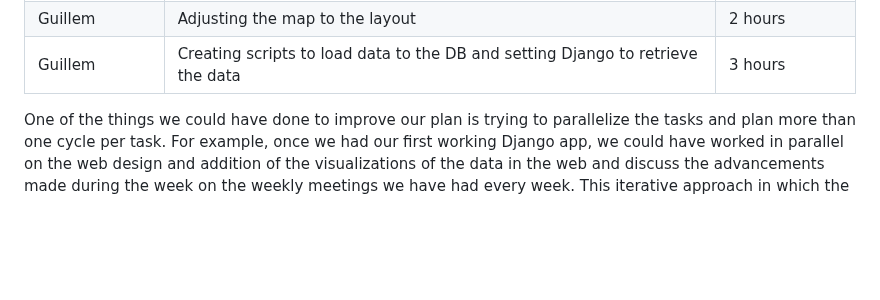
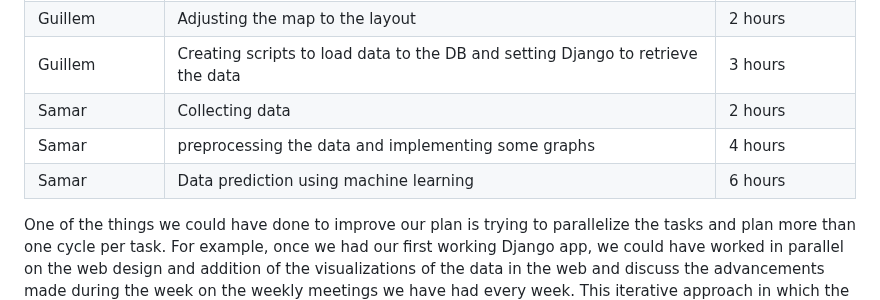
Before and after one commit to michielplatteau/CCBDA_project, a Markdown page: README.md, the part around the change. GitHub-like rendering; blank space fills up the shorter version.

```diff
--- a/README.md
+++ b/README.md
@@ -378,7 +378,9 @@ member and per week.
 | Guillem     | Implement layers for the map                                                    | 3 hours       |
 | Guillem     | Adjusting the map to the layout                                                 | 2 hours       |
 | Guillem     | Creating scripts to load data to the DB and setting Django to retrieve the data | 3 hours       |
-
+| Samar       | Collecting data                                                                 | 2 hours       |
+| Samar       | preprocessing the data and implementing some graphs                             | 4 hours       |
+| Samar       | Data prediction using machine learning                                          | 6 hours       |
 
 
 
```
